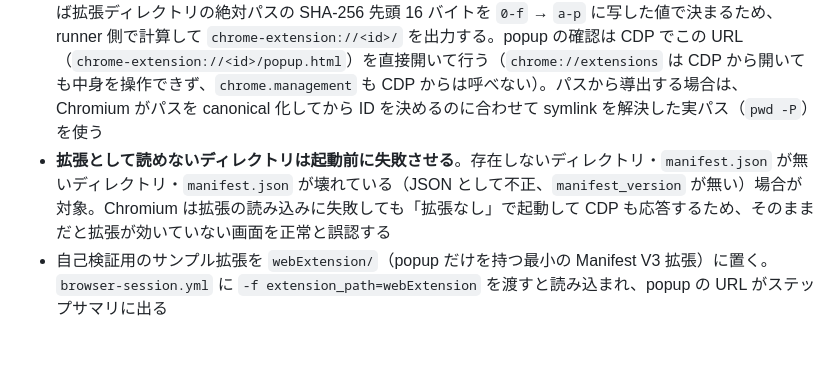
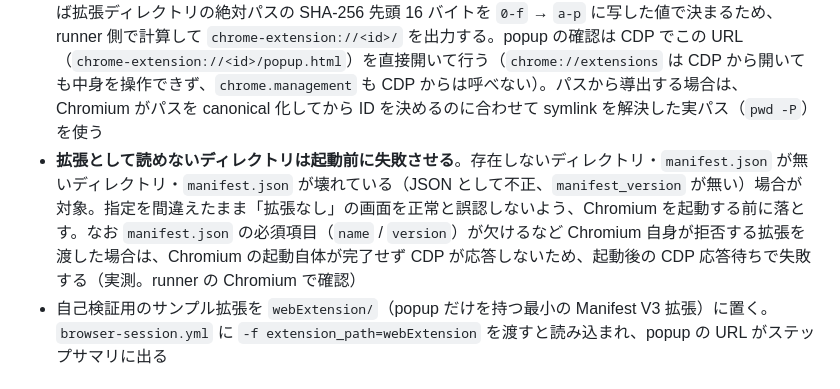
Before and after one commit to bannzai/webtunnel, a Markdown page: PROJECT.md, the part around the change. GitHub-like rendering; blank space fills up the shorter version.

Commit message:
PROJECT.md: Chromium 自身が拒否する拡張の挙動（起動が完了せず CDP 応答待ちで失敗する）を追記

```diff
--- a/PROJECT.md
+++ b/PROJECT.md
@@ -111,7 +111,7 @@ agent-browser --session "$(basename "$(git rev-parse --show-toplevel)")" \
 - **dev サーバを起動しないセッションでも `setup_command` は実行する**。拡張だけを読み込んで外部サイトを確認する使い方では `start_command` が空になるが、拡張のビルドは `setup_command` が担うため、`setup_command` だけが指定された場合も同じ step で実行し、`start-dev-server.sh` はセットアップだけ行って終わる
 - **拡張を読み込む時だけ Chromium をバイナリ選択の第一候補にする**。branded な Google Chrome は 137 以降 `--load-extension` / `--disable-extensions-except` を無視する（Chromium と Chrome for Testing は従来どおり動く）。ubuntu runner は `google-chrome` と `chromium`（Chromium スナップショットへの symlink）の両方を持つため、優先順を入れ替えるだけで足りる。それでも branded な Chrome 137+ しか無い環境では、拡張なしで黙って起動して誤った動作確認をしないよう起動前に失敗させる
 - **拡張 ID を導出してステップサマリに出す**。ID は、manifest に `key` があれば公開鍵（DER）の、無ければ拡張ディレクトリの絶対パスの SHA-256 先頭 16 バイトを `0-f` → `a-p` に写した値で決まるため、runner 側で計算して `chrome-extension://<id>/` を出力する。popup の確認は CDP でこの URL（`chrome-extension://<id>/popup.html`）を直接開いて行う（`chrome://extensions` は CDP から開いても中身を操作できず、`chrome.management` も CDP からは呼べない）。パスから導出する場合は、Chromium がパスを canonical 化してから ID を決めるのに合わせて symlink を解決した実パス（`pwd -P`）を使う
-- **拡張として読めないディレクトリは起動前に失敗させる**。存在しないディレクトリ・`manifest.json` が無いディレクトリ・`manifest.json` が壊れている（JSON として不正、`manifest_version` が無い）場合が対象。Chromium は拡張の読み込みに失敗しても「拡張なし」で起動して CDP も応答するため、そのままだと拡張が効いていない画面を正常と誤認する
+- **拡張として読めないディレクトリは起動前に失敗させる**。存在しないディレクトリ・`manifest.json` が無いディレクトリ・`manifest.json` が壊れている（JSON として不正、`manifest_version` が無い）場合が対象。指定を間違えたまま「拡張なし」の画面を正常と誤認しないよう、Chromium を起動する前に落とす。なお `manifest.json` の必須項目（`name` / `version`）が欠けるなど Chromium 自身が拒否する拡張を渡した場合は、Chromium の起動自体が完了せず CDP が応答しないため、起動後の CDP 応答待ちで失敗する（実測。runner の Chromium で確認）
 - 自己検証用のサンプル拡張を `webExtension/`（popup だけを持つ最小の Manifest V3 拡張）に置く。`browser-session.yml` に `-f extension_path=webExtension` を渡すと読み込まれ、popup の URL がステップサマリに出る
 
 ### 自己検証用のサンプル Web アプリ（webProject）
```
